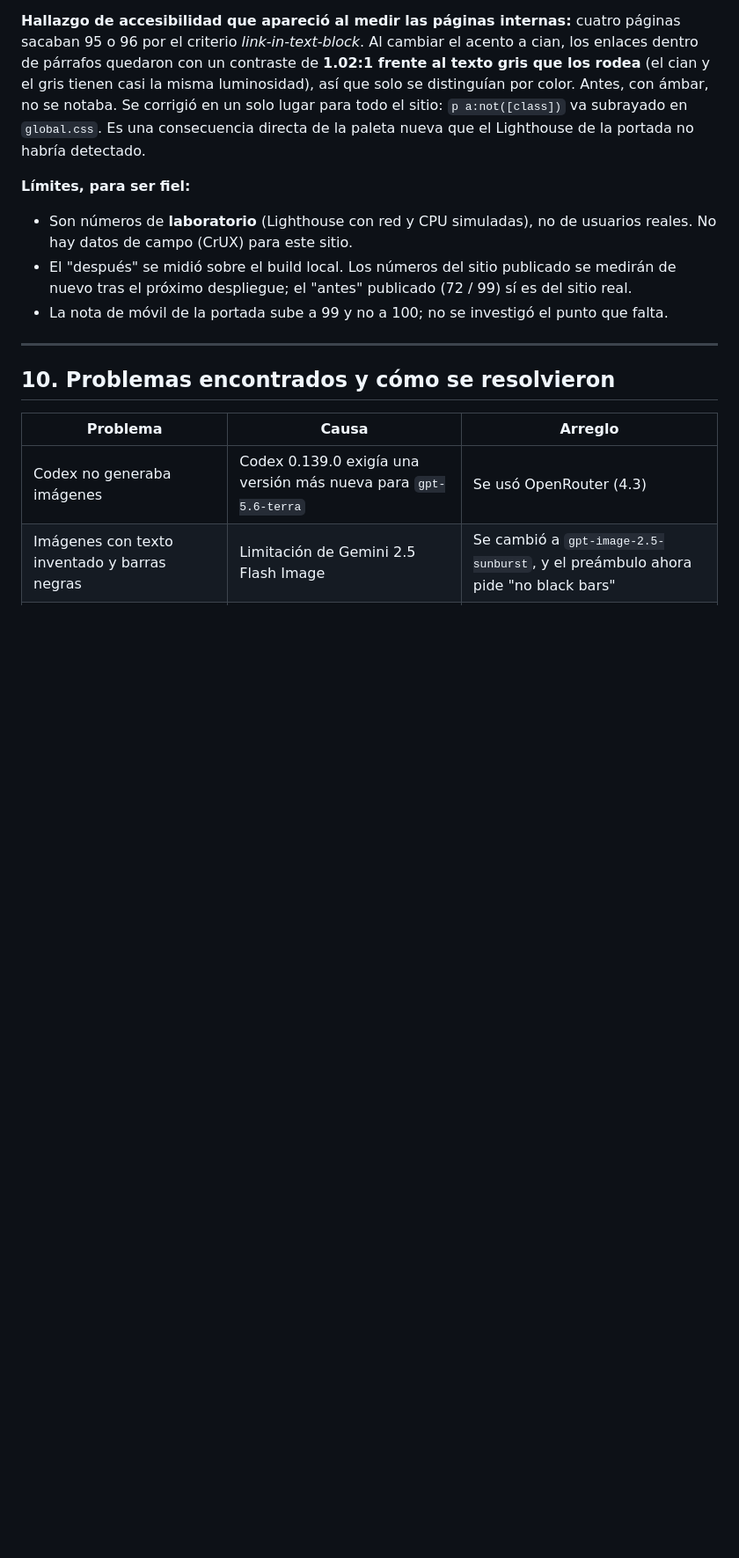
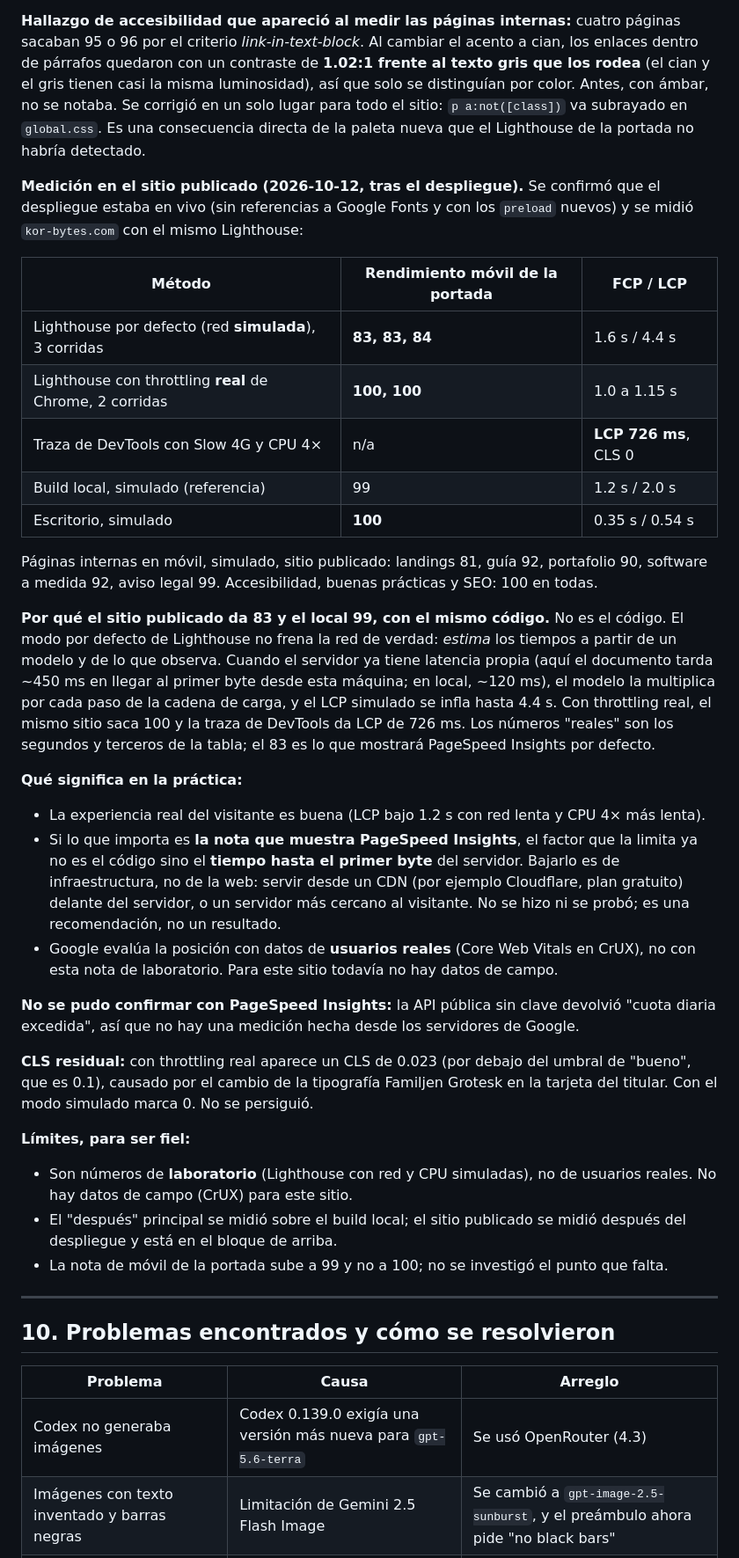
Before and after one commit to korozcolt/korbytes-web, a Markdown page: docs/PROCESO-RECORRIDO-PORTADA.md, the part around one of its changes. Shown at 88% size. GitHub-like rendering; blank space fills up the shorter version.

Commit message:
docs: record live Lighthouse results and why simulated mobile is 83 while real throttling gives 100
Co-Authored-By: Claude Sonnet 5.5 <noreply@anthropic.com>

```diff
--- a/docs/PROCESO-RECORRIDO-PORTADA.md
+++ b/docs/PROCESO-RECORRIDO-PORTADA.md
@@ -426,10 +426,34 @@ Hasta aquí no existía una medición de rendimiento con Lighthouse real (la her
 
 **Hallazgo de accesibilidad que apareció al medir las páginas internas:** cuatro páginas sacaban 95 o 96 por el criterio *link-in-text-block*. Al cambiar el acento a cian, los enlaces dentro de párrafos quedaron con un contraste de **1.02:1 frente al texto gris que los rodea** (el cian y el gris tienen casi la misma luminosidad), así que solo se distinguían por color. Antes, con ámbar, no se notaba. Se corrigió en un solo lugar para todo el sitio: `p a:not([class])` va subrayado en `global.css`. Es una consecuencia directa de la paleta nueva que el Lighthouse de la portada no habría detectado.
 
+**Medición en el sitio publicado (2026-10-12, tras el despliegue).** Se confirmó que el despliegue estaba en vivo (sin referencias a Google Fonts y con los `preload` nuevos) y se midió `kor-bytes.com` con el mismo Lighthouse:
+
+| Método | Rendimiento móvil de la portada | FCP / LCP |
+|---|---|---|
+| Lighthouse por defecto (red **simulada**), 3 corridas | **83, 83, 84** | 1.6 s / 4.4 s |
+| Lighthouse con throttling **real** de Chrome, 2 corridas | **100, 100** | 1.0 a 1.15 s |
+| Traza de DevTools con Slow 4G y CPU 4× | n/a | **LCP 726 ms**, CLS 0 |
+| Build local, simulado (referencia) | 99 | 1.2 s / 2.0 s |
+| Escritorio, simulado | **100** | 0.35 s / 0.54 s |
+
+Páginas internas en móvil, simulado, sitio publicado: landings 81, guía 92, portafolio 90, software a medida 92, aviso legal 99. Accesibilidad, buenas prácticas y SEO: 100 en todas.
+
+**Por qué el sitio publicado da 83 y el local 99, con el mismo código.** No es el código. El modo por defecto de Lighthouse no frena la red de verdad: *estima* los tiempos a partir de un modelo y de lo que observa. Cuando el servidor ya tiene latencia propia (aquí el documento tarda ~450 ms en llegar al primer byte desde esta máquina; en local, ~120 ms), el modelo la multiplica por cada paso de la cadena de carga, y el LCP simulado se infla hasta 4.4 s. Con throttling real, el mismo sitio saca 100 y la traza de DevTools da LCP de 726 ms. Los números "reales" son los segundos y terceros de la tabla; el 83 es lo que mostrará PageSpeed Insights por defecto.
+
+**Qué significa en la práctica:**
+
+- La experiencia real del visitante es buena (LCP bajo 1.2 s con red lenta y CPU 4× más lenta).
+- Si lo que importa es **la nota que muestra PageSpeed Insights**, el factor que la limita ya no es el código sino el **tiempo hasta el primer byte** del servidor. Bajarlo es de infraestructura, no de la web: servir desde un CDN (por ejemplo Cloudflare, plan gratuito) delante del servidor, o un servidor más cercano al visitante. No se hizo ni se probó; es una recomendación, no un resultado.
+- Google evalúa la posición con datos de **usuarios reales** (Core Web Vitals en CrUX), no con esta nota de laboratorio. Para este sitio todavía no hay datos de campo.
+
+**No se pudo confirmar con PageSpeed Insights:** la API pública sin clave devolvió "cuota diaria excedida", así que no hay una medición hecha desde los servidores de Google.
+
+**CLS residual:** con throttling real aparece un CLS de 0.023 (por debajo del umbral de "bueno", que es 0.1), causado por el cambio de la tipografía Familjen Grotesk en la tarjeta del titular. Con el modo simulado marca 0. No se persiguió.
+
 **Límites, para ser fiel:**
 
 - Son números de **laboratorio** (Lighthouse con red y CPU simuladas), no de usuarios reales. No hay datos de campo (CrUX) para este sitio.
-- El "después" se midió sobre el build local. Los números del sitio publicado se medirán de nuevo tras el próximo despliegue; el "antes" publicado (72 / 99) sí es del sitio real.
+- El "después" principal se midió sobre el build local; el sitio publicado se midió después del despliegue y está en el bloque de arriba.
 - La nota de móvil de la portada sube a 99 y no a 100; no se investigó el punto que falta.
 
 ---
```
Also changed, not shown: other parts of docs/PROCESO-RECORRIDO-PORTADA.md (+1 -1 lines), PENDIENTES.md (+1 -1 lines).
